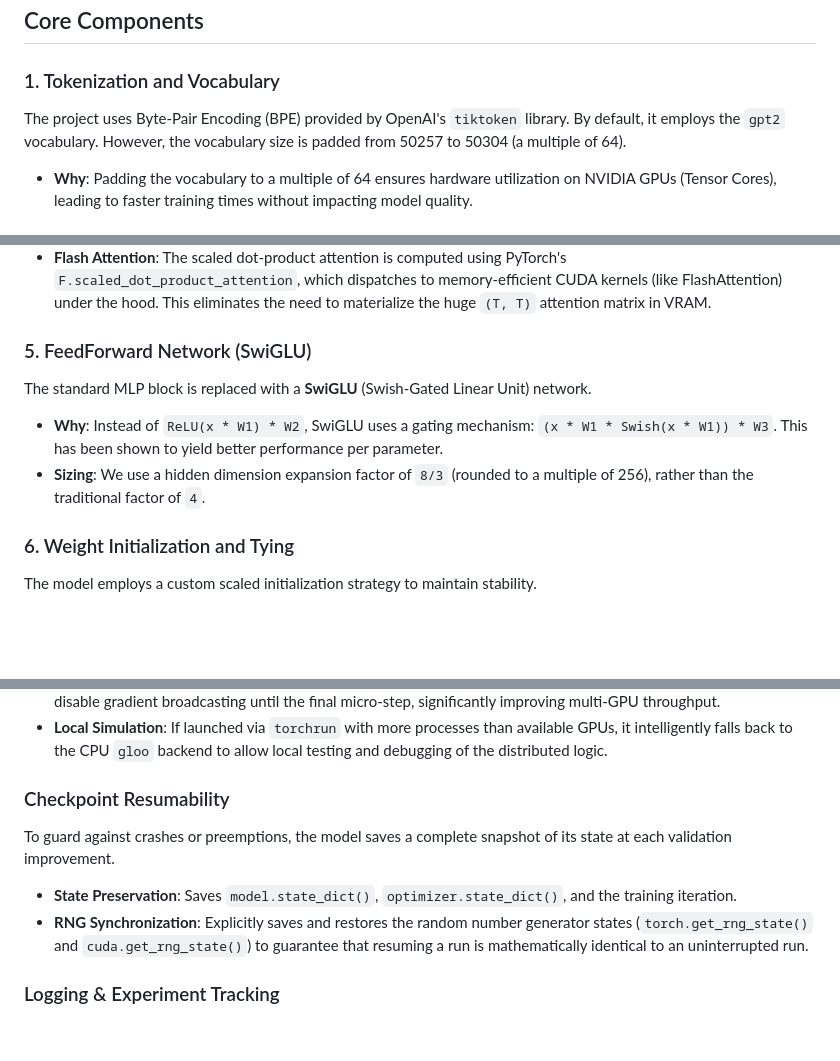
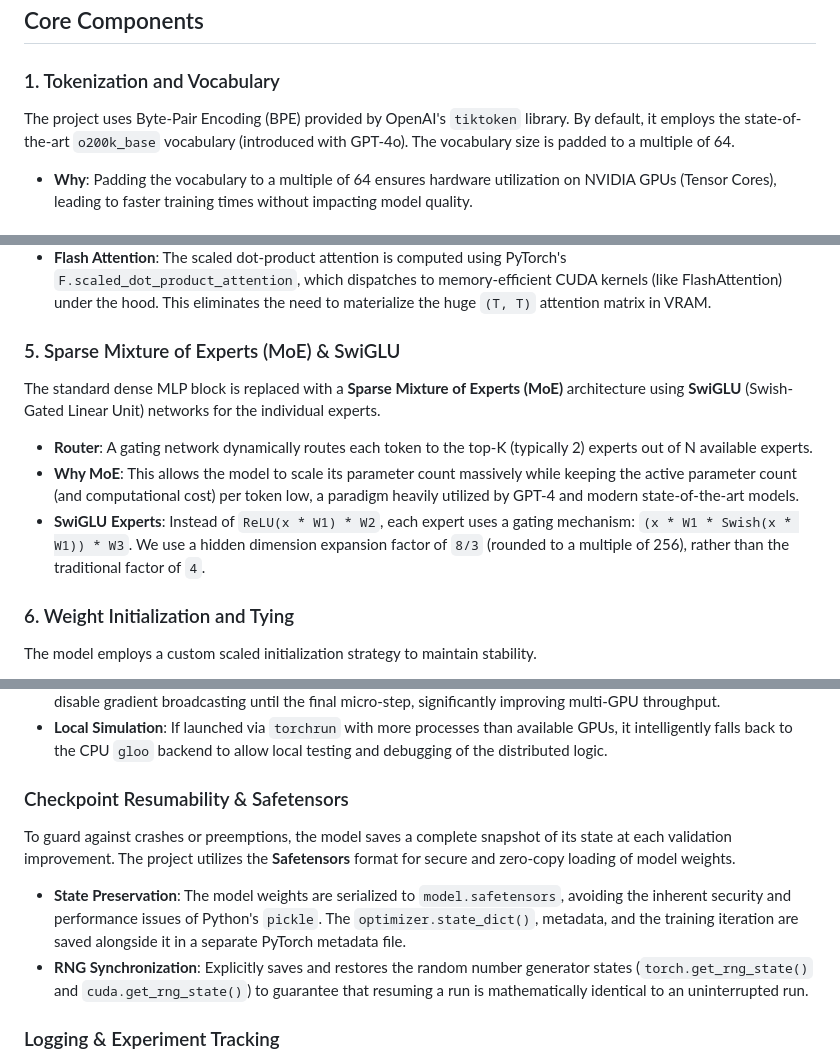
Before and after one commit to deepakj111/tiny-shakespeare-gpt, a Markdown page: ARCHITECTURE.md, 3 parts joined by grey strips. Drawn GitHub-style; blank space fills up the shorter version.

Commit message:
docs: document transition to MoE and Safetensors

```diff
--- a/ARCHITECTURE.md
+++ b/ARCHITECTURE.md
@@ -5,7 +5,7 @@ This document outlines the design decisions and architectural components used in
 ## Core Components
 
 ### 1. Tokenization and Vocabulary
-The project uses Byte-Pair Encoding (BPE) provided by OpenAI's `tiktoken` library. By default, it employs the `gpt2` vocabulary. However, the vocabulary size is padded from 50257 to 50304 (a multiple of 64).
+The project uses Byte-Pair Encoding (BPE) provided by OpenAI's `tiktoken` library. By default, it employs the state-of-the-art `o200k_base` vocabulary (introduced with GPT-4o). The vocabulary size is padded to a multiple of 64.
 - **Why**: Padding the vocabulary to a multiple of 64 ensures hardware utilization on NVIDIA GPUs (Tensor Cores), leading to faster training times without impacting model quality.
 
 ### 2. Normalization (RMSNorm)
@@ -23,10 +23,11 @@ The attention block incorporates two major optimizations:
 - **Grouped-Query Attention (GQA)**: Instead of Multi-Head Attention (where every query head has a dedicated key/value head), GQA groups multiple query heads to share a single key/value head. This drastically reduces the memory bandwidth required for the KV cache during inference, allowing for faster decoding.
 - **Flash Attention**: The scaled dot-product attention is computed using PyTorch's `F.scaled_dot_product_attention`, which dispatches to memory-efficient CUDA kernels (like FlashAttention) under the hood. This eliminates the need to materialize the huge `(T, T)` attention matrix in VRAM.
 
-### 5. FeedForward Network (SwiGLU)
-The standard MLP block is replaced with a **SwiGLU** (Swish-Gated Linear Unit) network.
-- **Why**: Instead of `ReLU(x * W1) * W2`, SwiGLU uses a gating mechanism: `(x * W1 * Swish(x * W1)) * W3`. This has been shown to yield better performance per parameter.
-- **Sizing**: We use a hidden dimension expansion factor of `8/3` (rounded to a multiple of 256), rather than the traditional factor of `4`.
+### 5. Sparse Mixture of Experts (MoE) & SwiGLU
+The standard dense MLP block is replaced with a **Sparse Mixture of Experts (MoE)** architecture using **SwiGLU** (Swish-Gated Linear Unit) networks for the individual experts.
+- **Router**: A gating network dynamically routes each token to the top-K (typically 2) experts out of N available experts.
+- **Why MoE**: This allows the model to scale its parameter count massively while keeping the active parameter count (and computational cost) per token low, a paradigm heavily utilized by GPT-4 and modern state-of-the-art models.
+- **SwiGLU Experts**: Instead of `ReLU(x * W1) * W2`, each expert uses a gating mechanism: `(x * W1 * Swish(x * W1)) * W3`. We use a hidden dimension expansion factor of `8/3` (rounded to a multiple of 256), rather than the traditional factor of `4`.
 
 ### 6. Weight Initialization and Tying
 The model employs a custom scaled initialization strategy to maintain stability.
@@ -53,9 +54,9 @@ The training architecture seamlessly scales across multiple GPUs using PyTorch's
 - **Gradient Synchronization**: The model utilizes the `no_sync()` context manager during gradient accumulation to disable gradient broadcasting until the final micro-step, significantly improving multi-GPU throughput.
 - **Local Simulation**: If launched via `torchrun` with more processes than available GPUs, it intelligently falls back to the CPU `gloo` backend to allow local testing and debugging of the distributed logic.
 
-### Checkpoint Resumability
-To guard against crashes or preemptions, the model saves a complete snapshot of its state at each validation improvement.
-- **State Preservation**: Saves `model.state_dict()`, `optimizer.state_dict()`, and the training iteration.
+### Checkpoint Resumability & Safetensors
+To guard against crashes or preemptions, the model saves a complete snapshot of its state at each validation improvement. The project utilizes the **Safetensors** format for secure and zero-copy loading of model weights.
+- **State Preservation**: The model weights are serialized to `model.safetensors`, avoiding the inherent security and performance issues of Python's `pickle`. The `optimizer.state_dict()`, metadata, and the training iteration are saved alongside it in a separate PyTorch metadata file.
 - **RNG Synchronization**: Explicitly saves and restores the random number generator states (`torch.get_rng_state()` and `cuda.get_rng_state()`) to guarantee that resuming a run is mathematically identical to an uninterrupted run.
 
 ### Logging & Experiment Tracking
```
